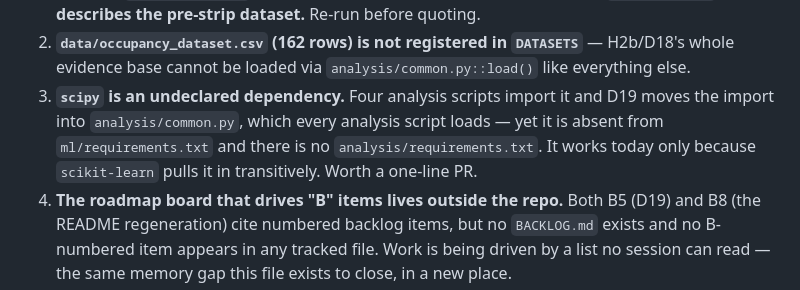
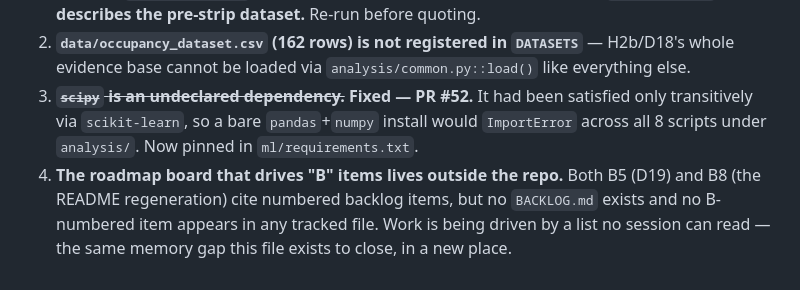
Before and after one commit to anonjj/CascadeShield, a Markdown page: STATUS.md, the part around the change. Rendered like a GitHub page.

Commit message:
docs(status): mark the scipy trap fixed, pointing at PR #52
This entry was added on this branch, so the strike-through belongs here rather
than in the PR that made the fix -- the text does not exist on main yet.

Claude-Session: https://claude.ai/code/session_01VCW5QVU2sFK2dEKpRWqUfU

```diff
--- a/STATUS.md
+++ b/STATUS.md
@@ -142,10 +142,9 @@ pending re-collection.
    `analysis/out/` today describes the pre-strip dataset.** Re-run before quoting.
 2. **`data/occupancy_dataset.csv` (162 rows) is not registered in `DATASETS`** — H2b/D18's whole
    evidence base cannot be loaded via `analysis/common.py::load()` like everything else.
-3. **`scipy` is an undeclared dependency.** Four analysis scripts import it and D19 moves the
-   import into `analysis/common.py`, which every analysis script loads — yet it is absent from
-   `ml/requirements.txt` and there is no `analysis/requirements.txt`. It works today only
-   because `scikit-learn` pulls it in transitively. Worth a one-line PR.
+3. ~~**`scipy` is an undeclared dependency.**~~ **Fixed — PR #52.** It had been satisfied only
+   transitively via `scikit-learn`, so a bare `pandas`+`numpy` install would `ImportError`
+   across all 8 scripts under `analysis/`. Now pinned in `ml/requirements.txt`.
 4. **The roadmap board that drives "B" items lives outside the repo.** Both B5 (D19) and B8
    (the README regeneration) cite numbered backlog items, but no `BACKLOG.md` exists and no
    B-numbered item appears in any tracked file. Work is being driven by a list no session can
```
